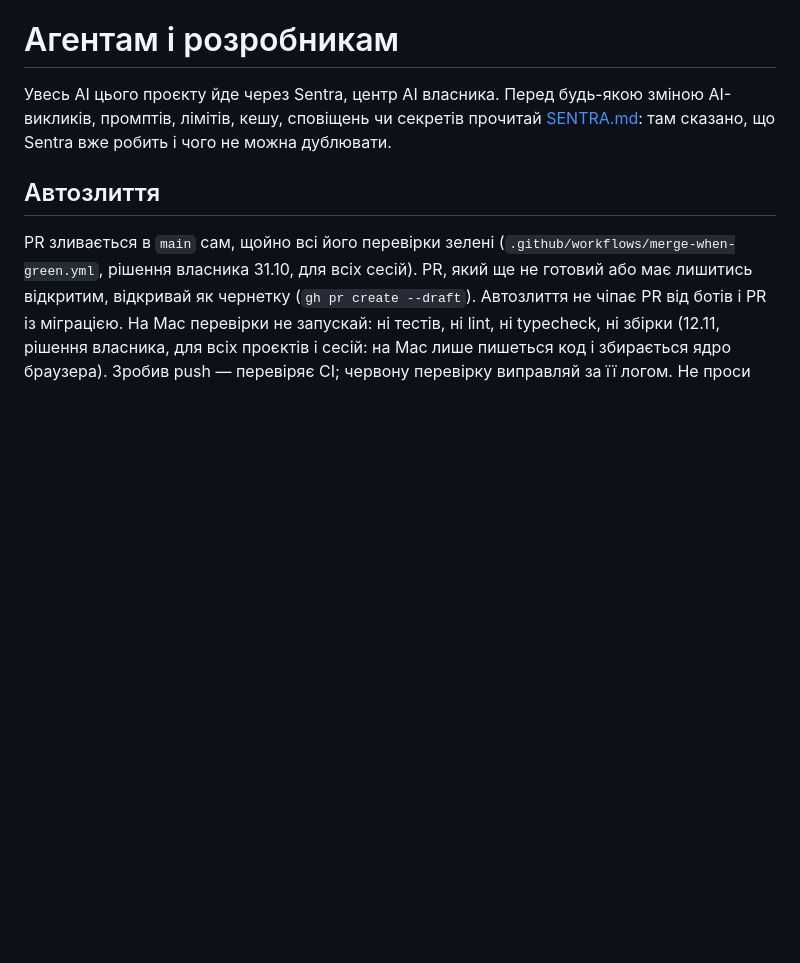
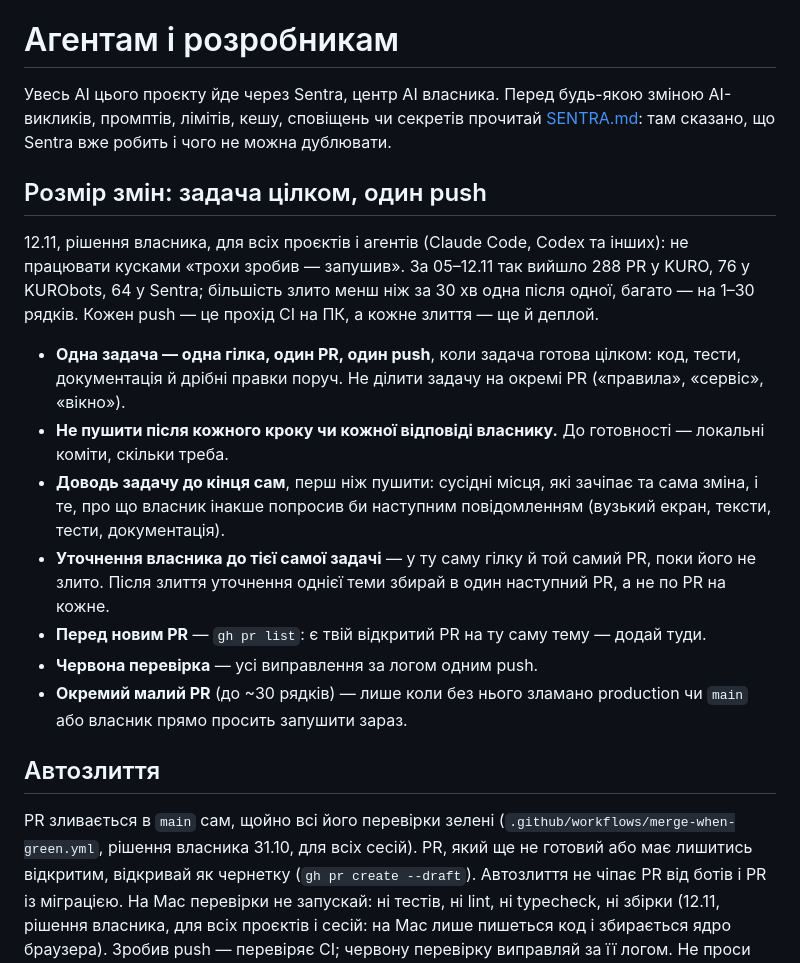
Before and after one commit to yurchornyi/KIK, a Markdown page: AGENTS.md, the part around the change. GitHub-like rendering; blank space fills up the shorter version.

```diff
--- a/AGENTS.md
+++ b/AGENTS.md
@@ -1,6 +1,18 @@
 # Агентам і розробникам
 
 Увесь AI цього проєкту йде через Sentra, центр AI власника. Перед будь-якою зміною AI-викликів, промптів, лімітів, кешу, сповіщень чи секретів прочитай [SENTRA.md](SENTRA.md): там сказано, що Sentra вже робить і чого не можна дублювати.
+
+## Розмір змін: задача цілком, один push
+
+12.11, рішення власника, для всіх проєктів і агентів (Claude Code, Codex та інших): не працювати кусками «трохи зробив — запушив». За 05–12.11 так вийшло 288 PR у KURO, 76 у KURObots, 64 у Sentra; більшість злито менш ніж за 30 хв одна після одної, багато — на 1–30 рядків. Кожен push — це прохід CI на ПК, а кожне злиття — ще й деплой.
+
+- **Одна задача — одна гілка, один PR, один push**, коли задача готова цілком: код, тести, документація й дрібні правки поруч. Не ділити задачу на окремі PR («правила», «сервіс», «вікно»).
+- **Не пушити після кожного кроку чи кожної відповіді власнику.** До готовності — локальні коміти, скільки треба.
+- **Доводь задачу до кінця сам**, перш ніж пушити: сусідні місця, які зачіпає та сама зміна, і те, про що власник інакше попросив би наступним повідомленням (вузький екран, тексти, тести, документація).
+- **Уточнення власника до тієї самої задачі** — у ту саму гілку й той самий PR, поки його не злито. Після злиття уточнення однієї теми збирай в один наступний PR, а не по PR на кожне.
+- **Перед новим PR** — `gh pr list`: є твій відкритий PR на ту саму тему — додай туди.
+- **Червона перевірка** — усі виправлення за логом одним push.
+- **Окремий малий PR** (до ~30 рядків) — лише коли без нього зламано production чи `main` або власник прямо просить запушити зараз.
 
 ## Автозлиття
 
```
Also changed, not shown: CLAUDE.md (+12 -0 lines).
